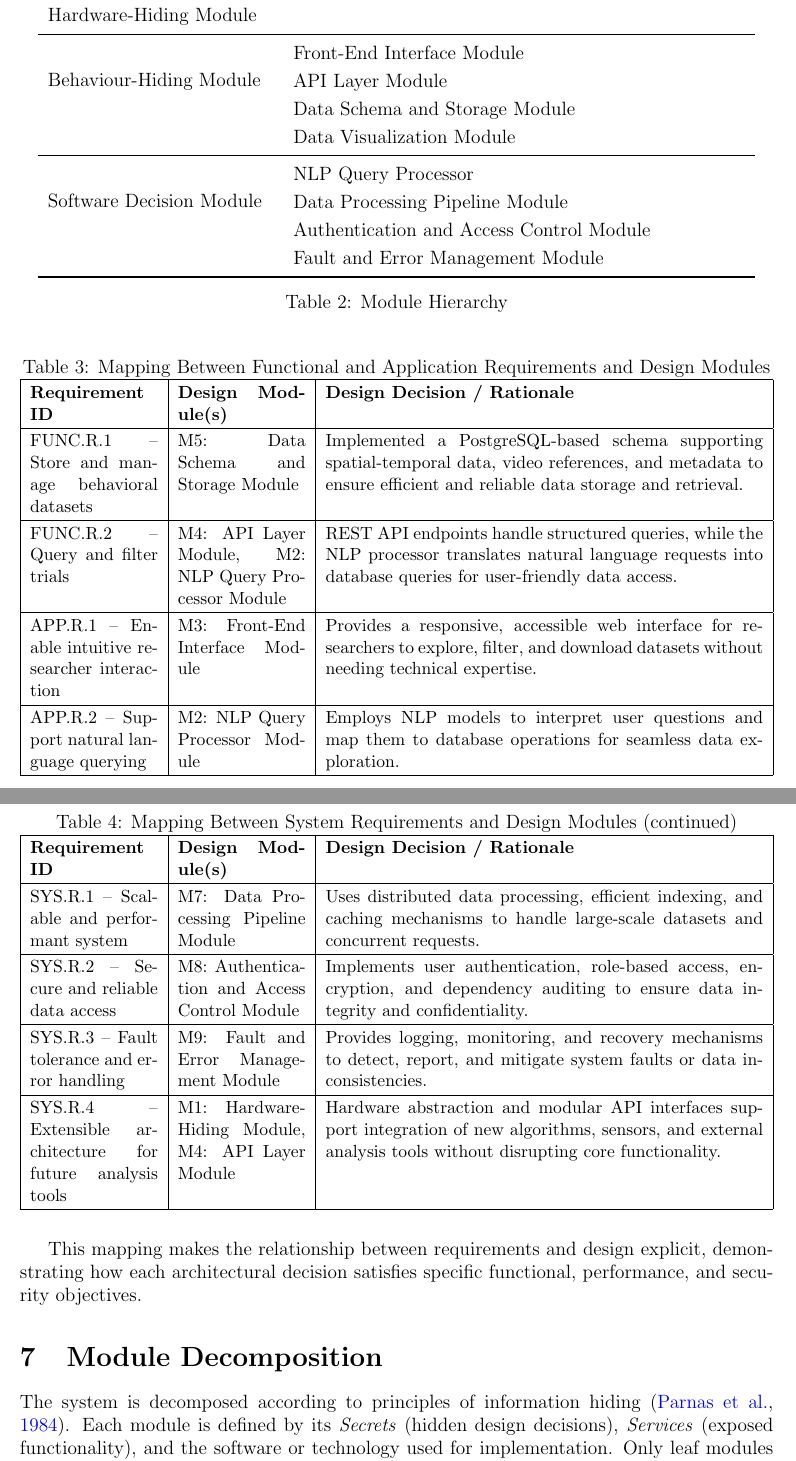
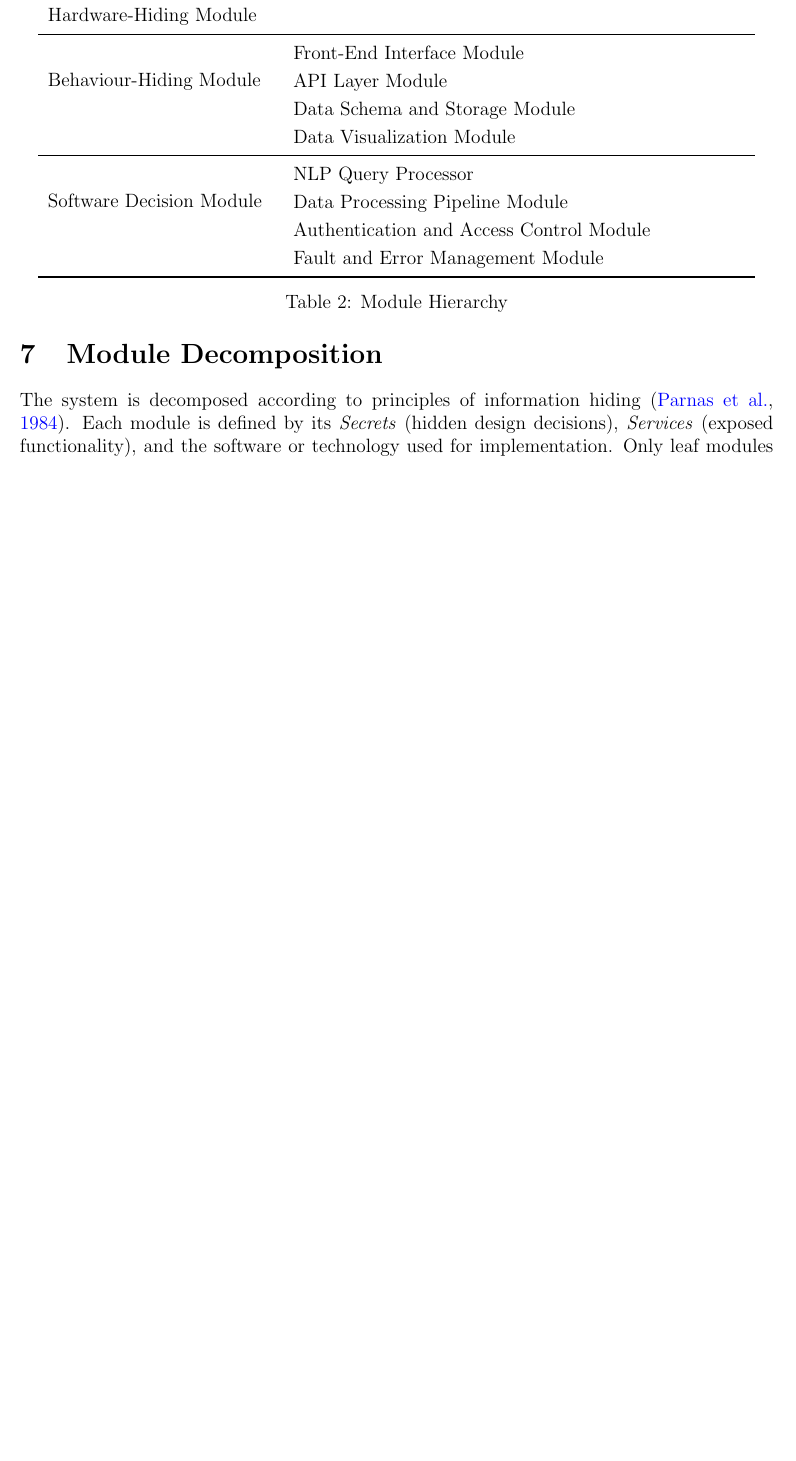
Before and after one commit to NathanPerry11/OCD-Rat-Infrastructure, a LaTeX document (docs/Design/SoftArchitecture/MG.tex): two parts of pages 10 and 11 of 23 before the commit and part of page 10 of 22 after it, the two joined at a grey line, cut so that both start at the same text, the shorter picture padded with empty space. Compiled offline with pdfLaTeX.

Commit message:
Replaced table

```diff
--- a/docs/Design/SoftArchitecture/MG.tex
+++ b/docs/Design/SoftArchitecture/MG.tex
@@ -314,36 +313,9 @@ Table~\ref{tab:req_design_func} and Table~\ref{tab:req_design_sys} map key requi
 
-\begin{table}[H]
-\centering
-\small
-\caption{Mapping Between Functional and Application Requirements and Design Modules}
-\label{tab:req_design_func}
-\begin{tabularx}{\textwidth}{|p{2.8cm}|p{2.8cm}|X|}
-\hline
-\textbf{Requirement ID} & \textbf{Design Module(s)} & \textbf{Design Decision / Rationale} \\ \hline
-FUNC.R.1 -- Store and manage behavioral datasets & M5: Data Schema and Storage Module & Implemented a PostgreSQL-based schema supporting spatial-temporal data, video references, and metadata to ensure efficient and reliable data storage and retrieval. \\ \hline
-FUNC.R.2 -- Query and filter trials & M4: API Layer Module, M2: NLP Query Processor Module & REST API endpoints handle structured queries, while the NLP processor translates natural language requests into database queries for user-friendly data access. \\ \hline
-APP.R.1 -- Enable intuitive researcher interaction & M3: Front-End Interface Module & Provides a responsive, accessible web interface for researchers to explore, filter, and download datasets without needing technical expertise. \\ \hline
-APP.R.2 -- Support natural language querying & M2: NLP Query Processor Module & Employs NLP models to interpret user questions and map them to database operations for seamless data exploration. \\ \hline
-\end{tabularx}
-\end{table}
+The functional requirements are met through the coordinated behaviour of the \mref{mUI}, \mref{mAPI}, \mref{mNLP}, \mref{mDSS}, and \mref{mDPP} modules, which together support querying, dataset retrieval, processing, and visualization. Non-functional requirements related to usability, appearance, and accessibility are addressed primarily by the \mref{mUI} and \mref{mNLP} modules, which enforce a simple interface and natural-language interaction.
 
-\begin{table}[H]
-\centering
-\small
-\caption{Mapping Between System Requirements and Design Modules (continued)}
-\label{tab:req_design_sys}
-\begin{tabularx}{\textwidth}{|p{2.8cm}|p{2.8cm}|X|}
-\hline
-\textbf{Requirement ID} & \textbf{Design Module(s)} & \textbf{Design Decision / Rationale} \\ \hline
-SYS.R.1 -- Scalable and performant system & M7: Data Processing Pipeline Module & Uses distributed data processing, efficient indexing, and caching mechanisms to handle large-scale datasets and concurrent requests. \\ \hline
-SYS.R.2 -- Secure and reliable data access & M8: Authentication and Access Control Module & Implements user authentication, role-based access, encryption, and dependency auditing to ensure data integrity and confidentiality. \\ \hline
-SYS.R.3 -- Fault tolerance and error handling & M9: Fault and Error Management Module & Provides logging, monitoring, and recovery mechanisms to detect, report, and mitigate system faults or data inconsistencies. \\ \hline
-SYS.R.4 -- Extensible architecture for future analysis tools & M1: Hardware-Hiding Module, M4: API Layer Module & Hardware abstraction and modular API interfaces support integration of new algorithms, sensors, and external analysis tools without disrupting core functionality. \\ \hline
-\end{tabularx}
-\end{table}
+Performance, reliability, and scalability needs are handled by backend modules such as \mref{mAPI}, \mref{mDSS}, \mref{mDPP}, and \mref{mFEM}, while security and maintainability are supported by \mref{mAAC}, and \mref{mFEM}. These design choices isolate complexity and align with information-hiding principles.
 
-
-This mapping makes the relationship between requirements and design explicit, demonstrating how each architectural decision satisfies specific functional, performance, and security objectives.
+Anticipated change requirements map to the modules identified in \autoref{TblACT}, demonstrating that the system decomposition localizes change and supports future extensibility.
 
 \section{Module Decomposition} \label{SecMD}
 
```
Also changed, not shown: docs/Design/SoftArchitecture/MG.tex (3 more changed lines).
